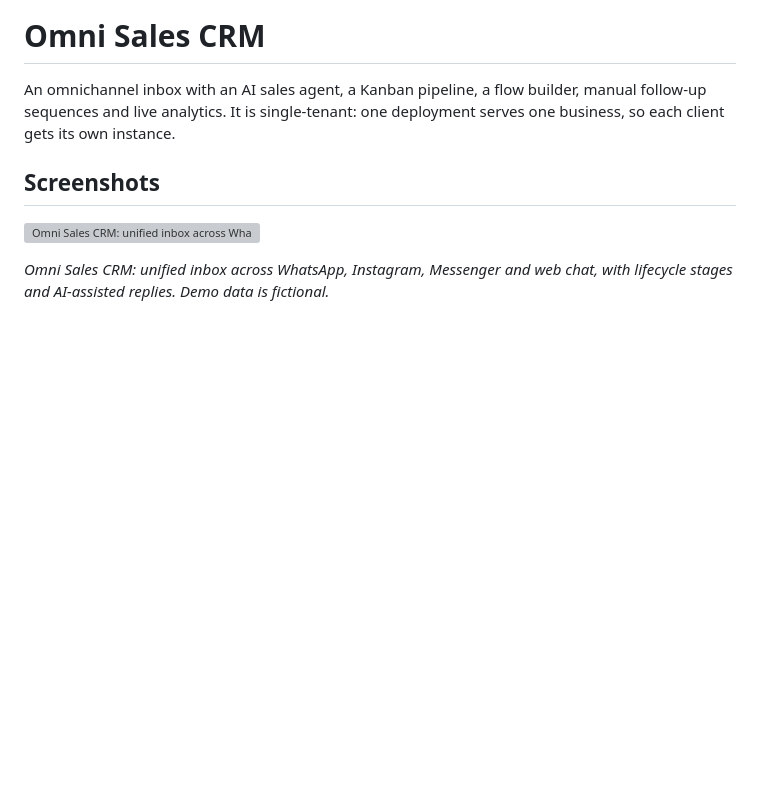
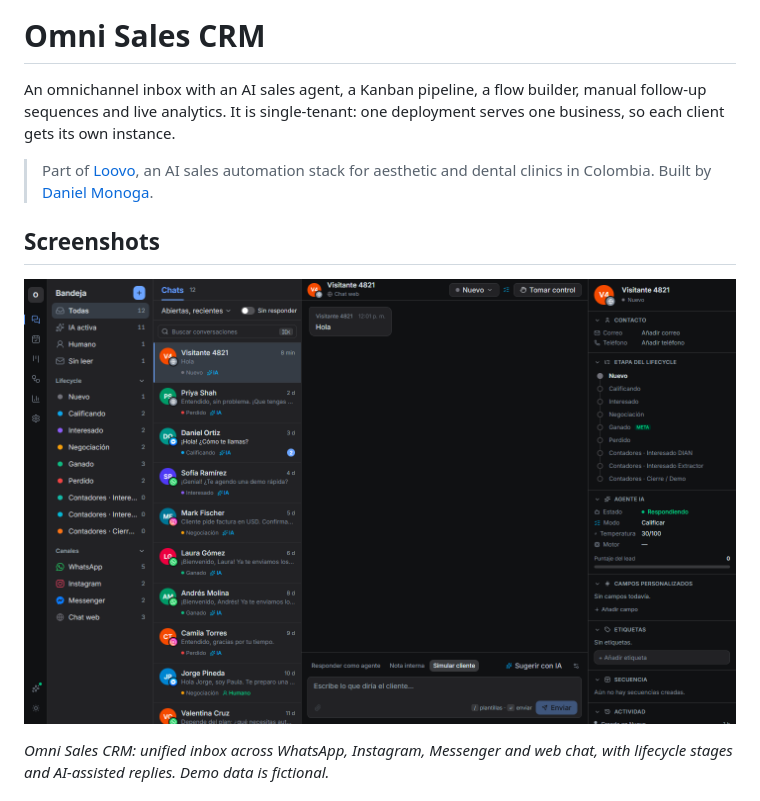
Before and after one commit to Monoga2025/omni-sales-crm, a Markdown page: README.md, the part around the change. GitHub-like rendering; pictures changed too: docs/screenshots/crm-inbox.png (added); blank space fills up the shorter version; grey boxes are pictures that could not be loaded.

Commit message:
chore: set up Omni Sales CRM as a standalone repository

```diff
--- a/README.md
+++ b/README.md
@@ -2,9 +2,11 @@
 
 An omnichannel inbox with an AI sales agent, a Kanban pipeline, a flow builder, manual follow-up sequences and live analytics. It is single-tenant: one deployment serves one business, so each client gets its own instance.
 
+> Part of [Loovo](https://github.com/Monoga2025/loovo), an AI sales automation stack for aesthetic and dental clinics in Colombia. Built by [Daniel Monoga](https://github.com/Monoga2025).
+
 ## Screenshots
 
-![Omni Sales CRM: unified inbox across WhatsApp, Instagram, Messenger and web chat, with lifecycle stages and AI-assisted replies. Demo data is fictional.](../../docs/screenshots/crm-inbox.png)
+![Omni Sales CRM: unified inbox across WhatsApp, Instagram, Messenger and web chat, with lifecycle stages and AI-assisted replies. Demo data is fictional.](docs/screenshots/crm-inbox.png)
 
 *Omni Sales CRM: unified inbox across WhatsApp, Instagram, Messenger and web chat, with lifecycle stages and AI-assisted replies. Demo data is fictional.*
 
```
Also changed, not shown: 1 other file.
